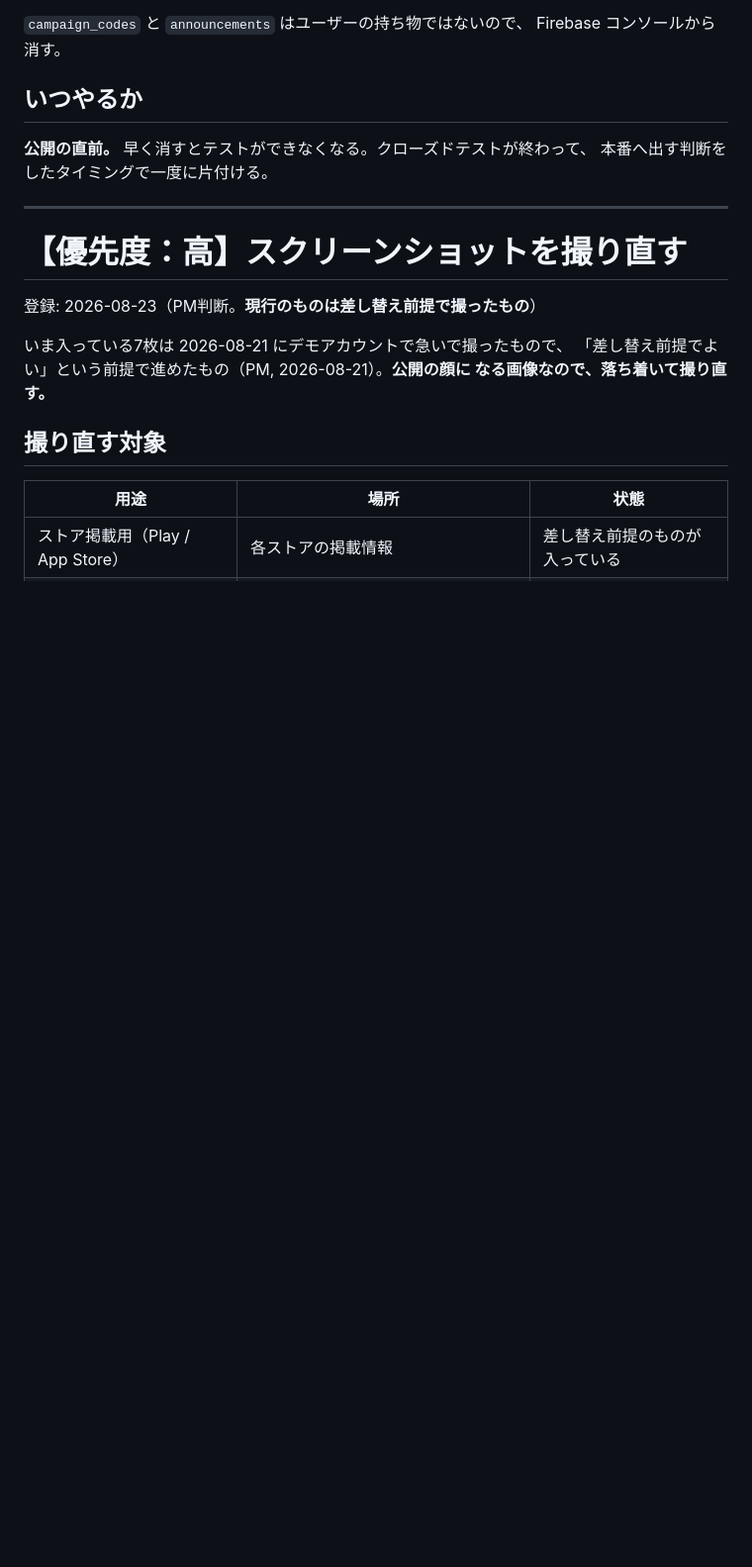
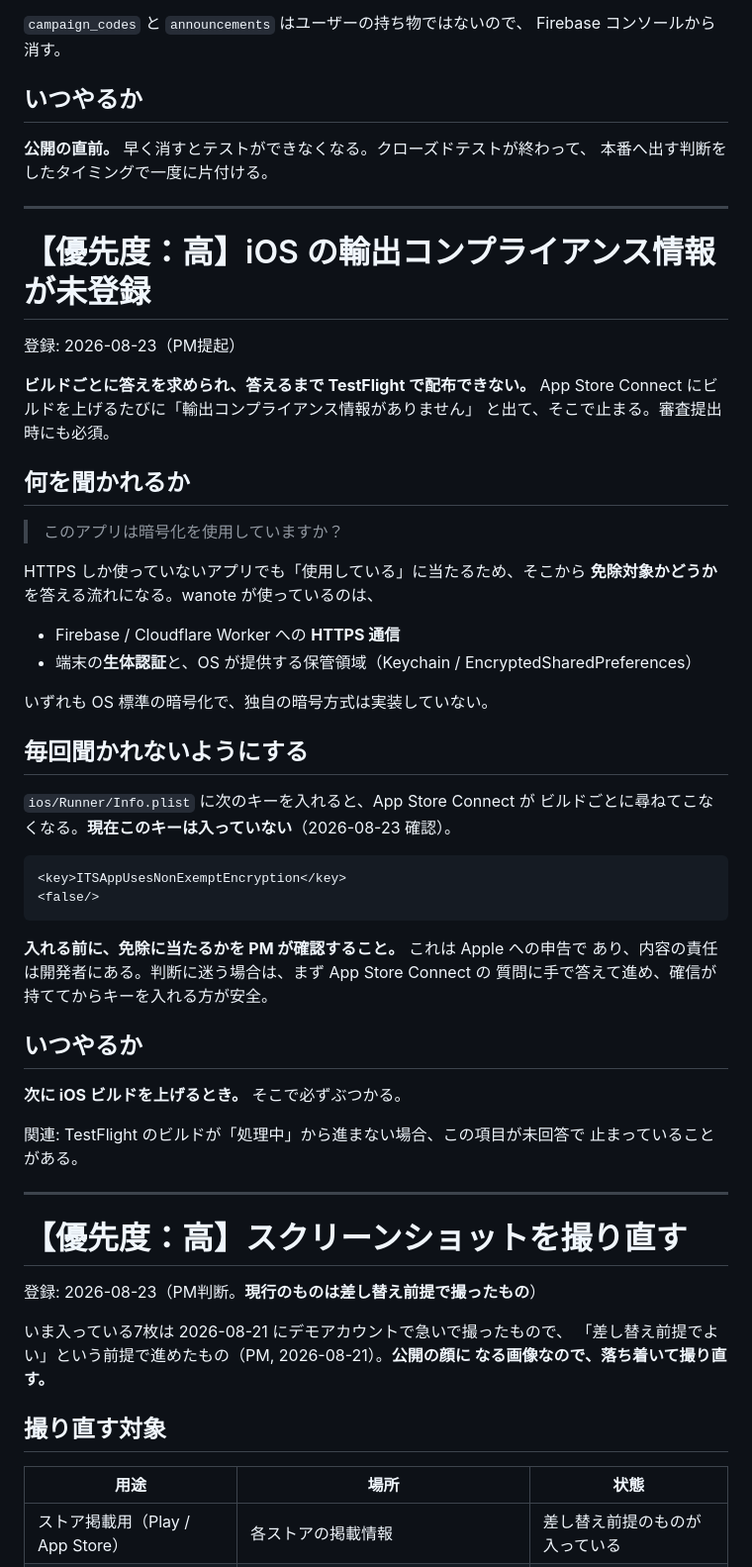
Before and after one commit to noakd0315/wanote, a Markdown page: docs/BACKLOG.md, the part around the change. Shown at 99% size. GitHub-like rendering; blank space fills up the shorter version.

Commit message:
docs(backlog): iOS の輸出コンプライアンス情報が未登録であることを記録する
ビルドごとに答えを求められ、答えるまで TestFlight で配布できない（PM提起）。
次に iOS ビルドを上げるときに必ずぶつかるため、優先度を高にした。

Info.plist のキーで毎回聞かれないようにできるが、これは Apple への申告なので、
免除に当たるかの判断は PM が確認してから入れる。使っているのが HTTPS と OS
標準の暗号化だけであることは書き添えた。判断材料であって結論ではない。

Co-Authored-By: Claude Opus 5 <noreply@anthropic.com>

````diff
--- a/docs/BACKLOG.md
+++ b/docs/BACKLOG.md
@@ -647,6 +647,49 @@ Firebase コンソールから消す。
 
 ---
 
+# 【優先度：高】iOS の輸出コンプライアンス情報が未登録
+
+登録: 2026-08-23（PM提起）
+
+**ビルドごとに答えを求められ、答えるまで TestFlight で配布できない。**
+App Store Connect にビルドを上げるたびに「輸出コンプライアンス情報がありません」
+と出て、そこで止まる。審査提出時にも必須。
+
+## 何を聞かれるか
+
+> このアプリは暗号化を使用していますか？
+
+HTTPS しか使っていないアプリでも「使用している」に当たるため、そこから
+**免除対象かどうか**を答える流れになる。wanote が使っているのは、
+
+- Firebase / Cloudflare Worker への **HTTPS 通信**
+- 端末の**生体認証**と、OS が提供する保管領域（Keychain / EncryptedSharedPreferences）
+
+いずれも OS 標準の暗号化で、独自の暗号方式は実装していない。
+
+## 毎回聞かれないようにする
+
+`ios/Runner/Info.plist` に次のキーを入れると、App Store Connect が
+ビルドごとに尋ねてこなくなる。**現在このキーは入っていない**（2026-08-23 確認）。
+
+```xml
+<key>ITSAppUsesNonExemptEncryption</key>
+<false/>
+```
+
+**入れる前に、免除に当たるかを PM が確認すること。** これは Apple への申告で
+あり、内容の責任は開発者にある。判断に迷う場合は、まず App Store Connect の
+質問に手で答えて進め、確信が持ててからキーを入れる方が安全。
+
+## いつやるか
+
+**次に iOS ビルドを上げるとき。** そこで必ずぶつかる。
+
+関連: TestFlight のビルドが「処理中」から進まない場合、この項目が未回答で
+止まっていることがある。
+
+---
+
 # 【優先度：高】スクリーンショットを撮り直す
 
 登録: 2026-08-23（PM判断。**現行のものは差し替え前提で撮ったもの**）
````
Also changed, not shown: docs/SESSION_HANDOVER.md (+1 -0 lines).
